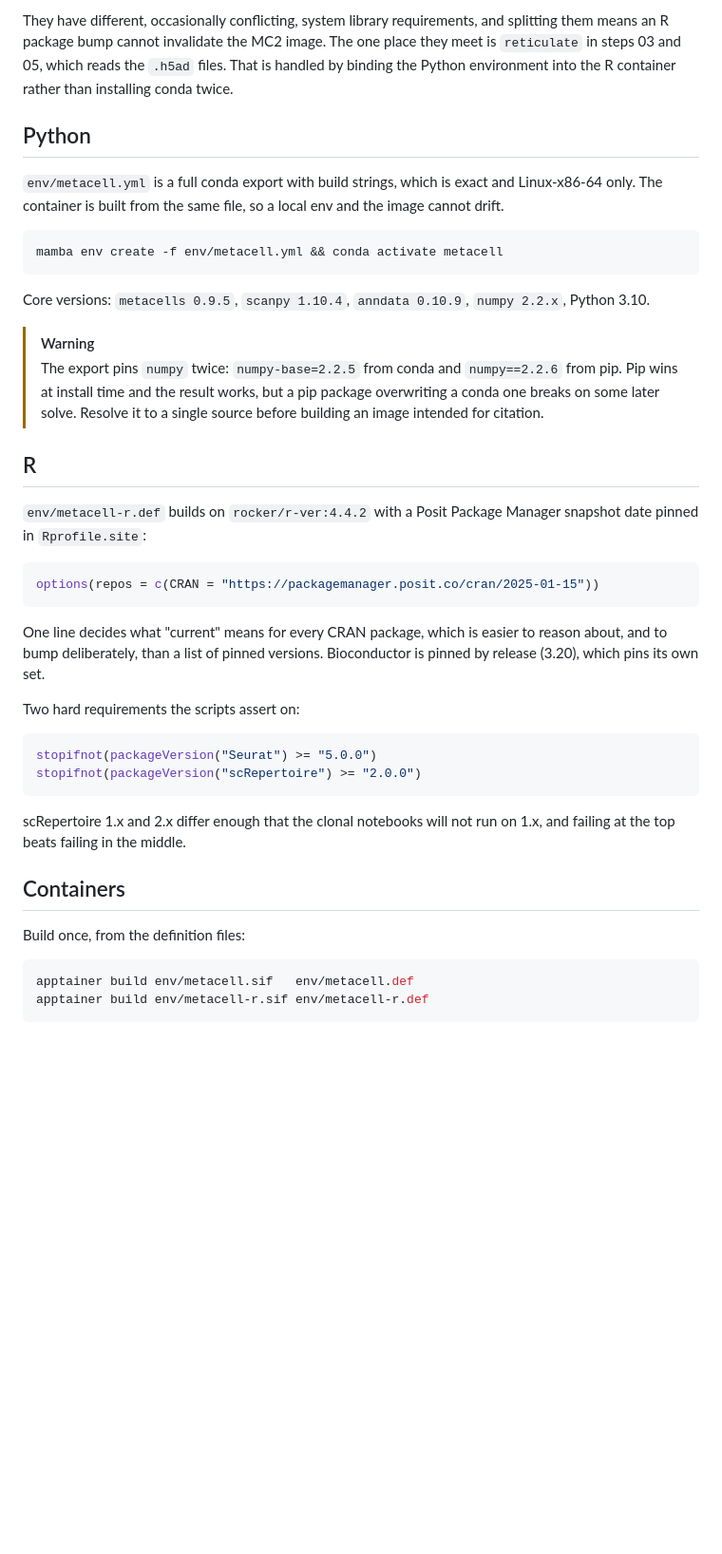
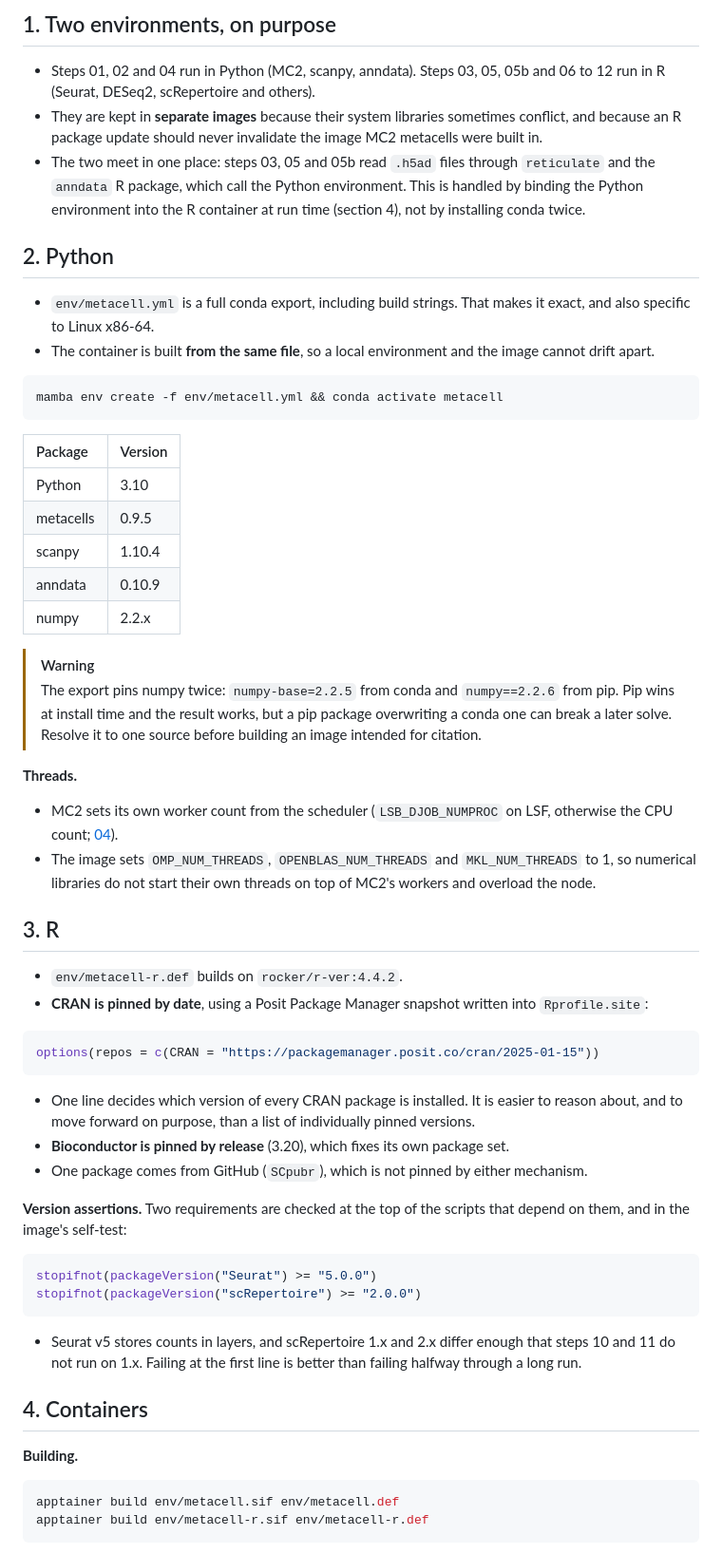
Before and after one commit to saumyapo/metacell-workflow, a Markdown page: docs/14_reproducibility.md, the part around one of its changes. Shown at 95% size. Drawn GitHub-style; blank space fills up the shorter version.

````diff
--- a/docs/14_reproducibility.md
+++ b/docs/14_reproducibility.md
@@ -7,58 +33,62 @@ images.
 
-They have different, occasionally conflicting, system library requirements, and
-splitting them means an R package bump cannot invalidate the MC2 image. The one
-place they meet is `reticulate` in steps 03 and 05, which reads the `.h5ad`
-files. That is handled by binding the Python environment into the R container
-rather than installing conda twice.
+## 1. Two environments, on purpose
 
-## Python
+* Steps 01, 02 and 04 run in Python (MC2, scanpy, anndata). Steps 03, 05, 05b and 06 to 12 run in R (Seurat, DESeq2, scRepertoire and others).
+* They are kept in **separate images** because their system libraries sometimes conflict, and because an R package update should never invalidate the image MC2 metacells were built in.
+* The two meet in one place: steps 03, 05 and 05b read `.h5ad` files through `reticulate` and the `anndata` R package, which call the Python environment. This is handled by binding the Python environment into the R container at run time (section 4), not by installing conda twice.
 
-`env/metacell.yml` is a full conda export with build strings, which is exact
-and Linux-x86-64 only. The container is built from the same file, so a local
-env and the image cannot drift.
+## 2. Python
+
+* `env/metacell.yml` is a full conda export, including build strings. That makes it exact, and also specific to Linux x86-64.
+* The container is built **from the same file**, so a local environment and the image cannot drift apart.
 
 ```bash
 mamba env create -f env/metacell.yml && conda activate metacell
 ```
 
-Core versions: `metacells 0.9.5`, `scanpy 1.10.4`, `anndata 0.10.9`,
-`numpy 2.2.x`, Python 3.10.
+| Package | Version |
+|:--|:--|
+| Python | 3.10 |
+| metacells | 0.9.5 |
+| scanpy | 1.10.4 |
+| anndata | 0.10.9 |
+| numpy | 2.2.x |
 
 > [!WARNING]
-> The export pins `numpy` twice: `numpy-base=2.2.5` from conda and
-> `numpy==2.2.6` from pip. Pip wins at install time and the result works, but a
-> pip package overwriting a conda one breaks on some later solve. Resolve it to
-> a single source before building an image intended for citation.
+> The export pins numpy twice: `numpy-base=2.2.5` from conda and `numpy==2.2.6` from pip. Pip wins at install time and the result works, but a pip package overwriting a conda one can break a later solve. Resolve it to one source before building an image intended for citation.
 
-## R
+**Threads.**
+* MC2 sets its own worker count from the scheduler (`LSB_DJOB_NUMPROC` on LSF, otherwise the CPU count; [04](04_building_metacells.md)).
+* The image sets `OMP_NUM_THREADS`, `OPENBLAS_NUM_THREADS` and `MKL_NUM_THREADS` to 1, so numerical libraries do not start their own threads on top of MC2's workers and overload the node.
 
-`env/metacell-r.def` builds on `rocker/r-ver:4.4.2` with a Posit Package
-Manager snapshot date pinned in `Rprofile.site`:
+## 3. R
+
+* `env/metacell-r.def` builds on `rocker/r-ver:4.4.2`.
+* **CRAN is pinned by date**, using a Posit Package Manager snapshot written into `Rprofile.site`:
 
 ```r
 options(repos = c(CRAN = "https://packagemanager.posit.co/cran/2025-01-15"))
 ```
 
-One line decides what "current" means for every CRAN package, which is easier
-to reason about, and to bump deliberately, than a list of pinned versions.
-Bioconductor is pinned by release (3.20), which pins its own set.
+* One line decides which version of every CRAN package is installed. It is easier to reason about, and to move forward on purpose, than a list of individually pinned versions.
+* **Bioconductor is pinned by release** (3.20), which fixes its own package set.
+* One package comes from GitHub (`SCpubr`), which is not pinned by either mechanism.
 
-Two hard requirements the scripts assert on:
+**Version assertions.** Two requirements are checked at the top of the scripts that depend on them, and in the image's self-test:
 
 ```r
 stopifnot(packageVersion("Seurat") >= "5.0.0")
 stopifnot(packageVersion("scRepertoire") >= "2.0.0")
 ```
 
-scRepertoire 1.x and 2.x differ enough that the clonal notebooks will not run
-on 1.x, and failing at the top beats failing in the middle.
+* Seurat v5 stores counts in layers, and scRepertoire 1.x and 2.x differ enough that steps 10 and 11 do not run on 1.x. Failing at the first line is better than failing halfway through a long run.
 
-## Containers
+## 4. Containers
 
-Build once, from the definition files:
+**Building.**
 
 ```bash
-apptainer build env/metacell.sif   env/metacell.def
+apptainer build env/metacell.sif env/metacell.def
 apptainer build env/metacell-r.sif env/metacell-r.def
 ```
 
````
Also changed, not shown: other parts of docs/14_reproducibility.md (+91 -30 lines).
